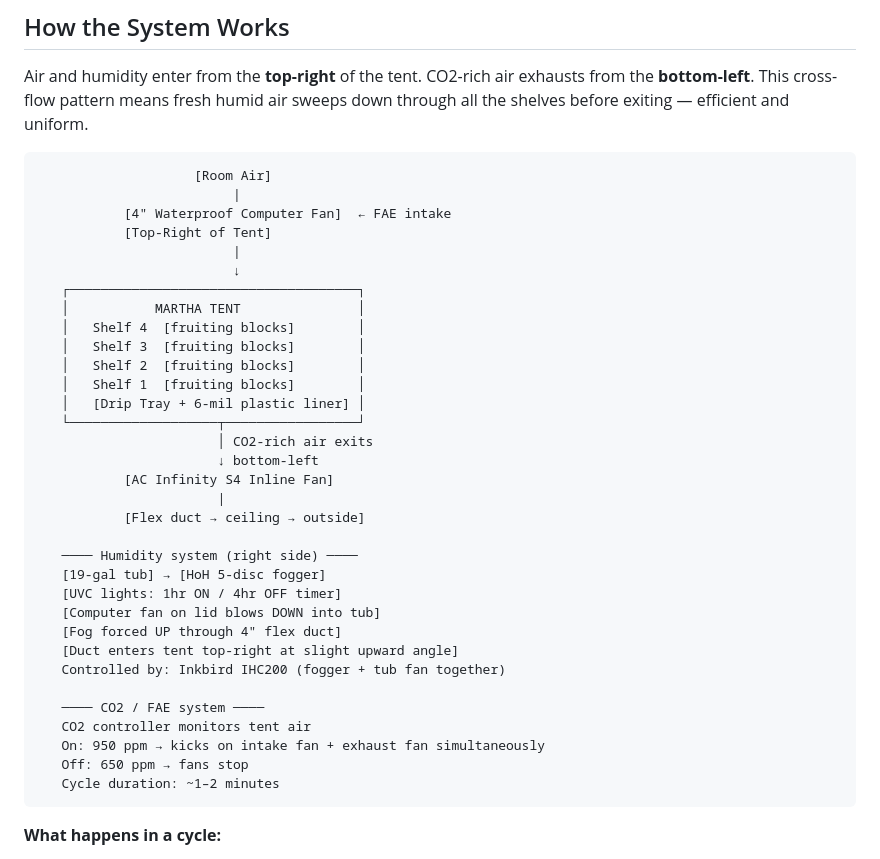
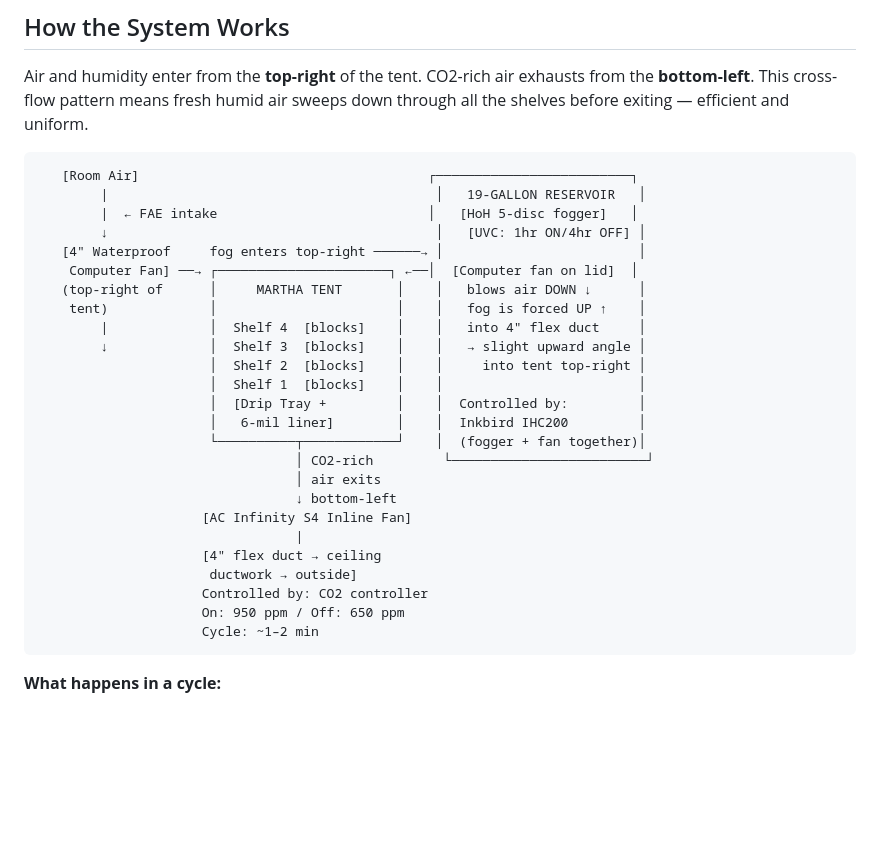
Before and after one commit to aes87/automated-martha-tek, a Markdown page: martha-tent-build-guide.md, the part around the change. Rendered like a GitHub page; blank space fills up the shorter version.

Commit message:
Fix system diagram to show reservoir tub connected to tent

````diff
--- a/martha-tent-build-guide.md
+++ b/martha-tent-build-guide.md
@@ -25,39 +25,31 @@ This is version 2 of dccrens' build. Version 1 rusted out. The single biggest le
 Air and humidity enter from the **top-right** of the tent. CO2-rich air exhausts from the **bottom-left**. This cross-flow pattern means fresh humid air sweeps down through all the shelves before exiting — efficient and uniform.
 
 ```
-                    [Room Air]
-                         |
-           [4" Waterproof Computer Fan]  ← FAE intake
-           [Top-Right of Tent]
-                         |
-                         ↓
-   ┌─────────────────────────────────────┐
-   │           MARTHA TENT               │
-   │   Shelf 4  [fruiting blocks]        │
-   │   Shelf 3  [fruiting blocks]        │
-   │   Shelf 2  [fruiting blocks]        │
-   │   Shelf 1  [fruiting blocks]        │
-   │   [Drip Tray + 6-mil plastic liner] │
-   └───────────────────┬─────────────────┘
-                       │ CO2-rich air exits
-                       ↓ bottom-left
-           [AC Infinity S4 Inline Fan]
-                       |
-           [Flex duct → ceiling → outside]
-
-   ──── Humidity system (right side) ────
-   [19-gal tub] → [HoH 5-disc fogger]
-   [UVC lights: 1hr ON / 4hr OFF timer]
-   [Computer fan on lid blows DOWN into tub]
-   [Fog forced UP through 4" flex duct]
-   [Duct enters tent top-right at slight upward angle]
-   Controlled by: Inkbird IHC200 (fogger + tub fan together)
-
-   ──── CO2 / FAE system ────
-   CO2 controller monitors tent air
-   On: 950 ppm → kicks on intake fan + exhaust fan simultaneously
-   Off: 650 ppm → fans stop
-   Cycle duration: ~1–2 minutes
+   [Room Air]                                     ┌─────────────────────────┐
+        |                                          │   19-GALLON RESERVOIR   │
+        |  ← FAE intake                           │   [HoH 5-disc fogger]   │
+        ↓                                          │   [UVC: 1hr ON/4hr OFF] │
+   [4" Waterproof     fog enters top-right ──────→ │                         │
+    Computer Fan] ──→ ┌──────────────────────┐ ←──│  [Computer fan on lid]  │
+   (top-right of      │     MARTHA TENT       │    │   blows air DOWN ↓      │
+    tent)             │                       │    │   fog is forced UP ↑    │
+        |             │  Shelf 4  [blocks]    │    │   into 4" flex duct     │
+        ↓             │  Shelf 3  [blocks]    │    │   → slight upward angle │
+                      │  Shelf 2  [blocks]    │    │     into tent top-right │
+                      │  Shelf 1  [blocks]    │    │                         │
+                      │  [Drip Tray +         │    │  Controlled by:         │
+                      │   6-mil liner]        │    │  Inkbird IHC200         │
+                      └──────────┬────────────┘    │  (fogger + fan together)│
+                                 │ CO2-rich         └─────────────────────────┘
+                                 │ air exits
+                                 ↓ bottom-left
+                     [AC Infinity S4 Inline Fan]
+                                 |
+                     [4" flex duct → ceiling
+                      ductwork → outside]
+                     Controlled by: CO2 controller
+                     On: 950 ppm / Off: 650 ppm
+                     Cycle: ~1–2 min
 ```
 
 **What happens in a cycle:**
````
